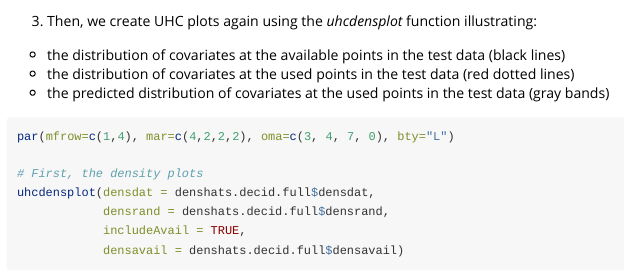
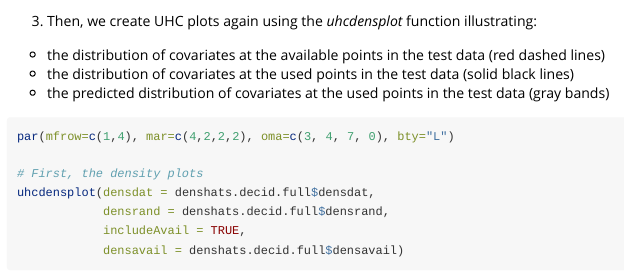
Before and after one commit to aaarcher-usgs/uhcplots, an R Markdown document (vignettes/UCHplots-Step-Selection-Functions.Rmd): the page in a window 1100 px wide, from 3350 px down. Rendered offline with R 4.5, knitr and Pandoc, with nearby package versions; code that draws random numbers runs with fixed seeds of ours; some code elsewhere in the file could not run offline; common packages that the code uses without loading them are loaded.

Commit message:
updating vignettes now that uhcdens plot has changed (switch colors for available and used).

````diff
--- a/vignettes/UCHplots-Step-Selection-Functions.Rmd
+++ b/vignettes/UCHplots-Step-Selection-Functions.Rmd
@@ -106,8 +106,8 @@ denshats.treedwt.full <- uhcdenscalc(rand_sims=xchoice.full[,,4],
 
 3. Then, we create UHC plots again using the *uhcdensplot* function illustrating:
 
-- the distribution of covariates at the available points in the test data (black lines)
-- the distribution of covariates at the used points in the test data (red dotted lines)
+- the distribution of covariates at the available points in the test data (red dashed lines)
+- the distribution of covariates at the used points in the test data (solid black lines)
 - the predicted distribution of covariates at the used points in the test data (gray bands)
 
 ```{r uhcmoosefull, fig.width=7, fig.height=4}
````
Also changed, not shown: vignettes/Introduction-to-UHC-plots.Rmd (+1 -1 lines).
